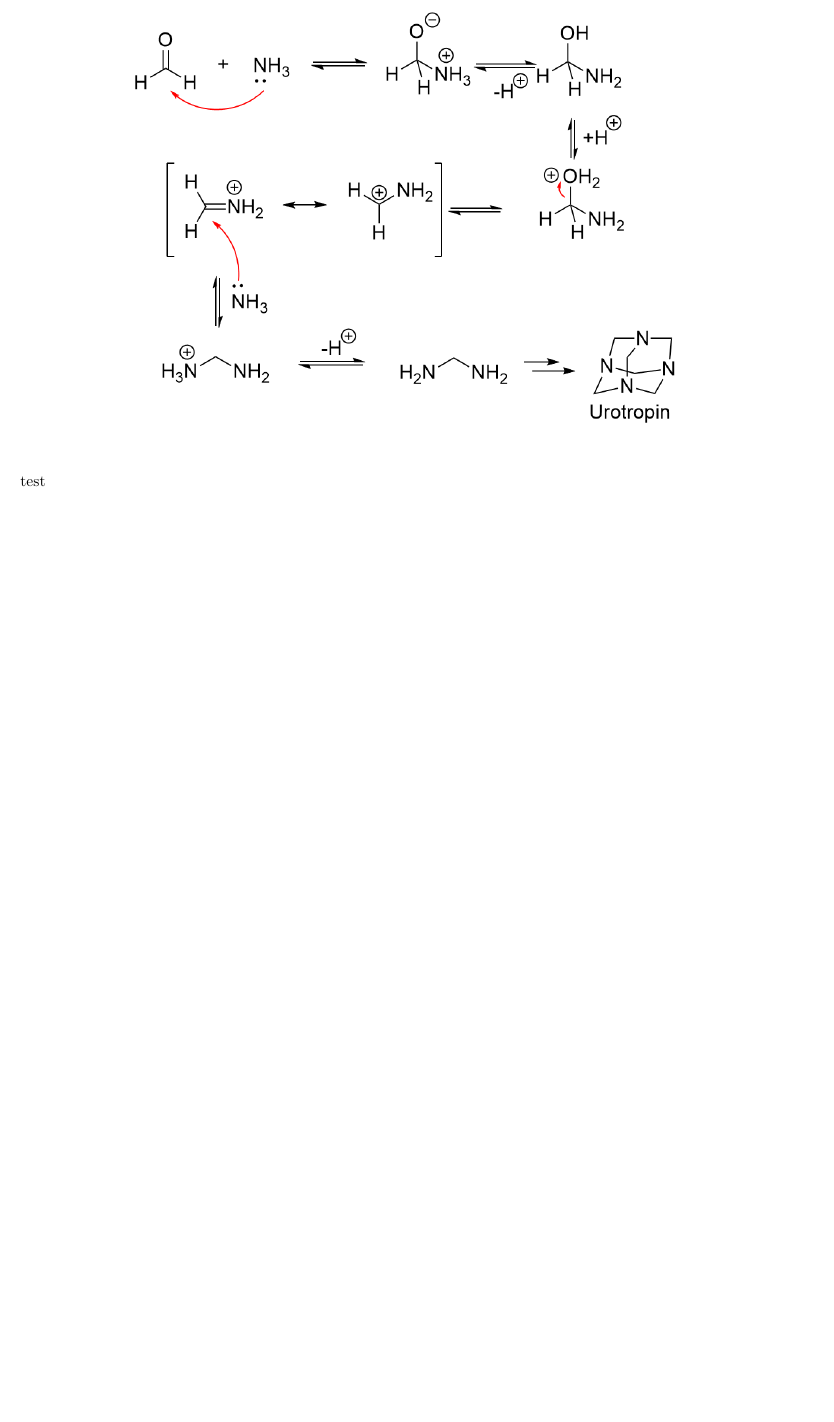
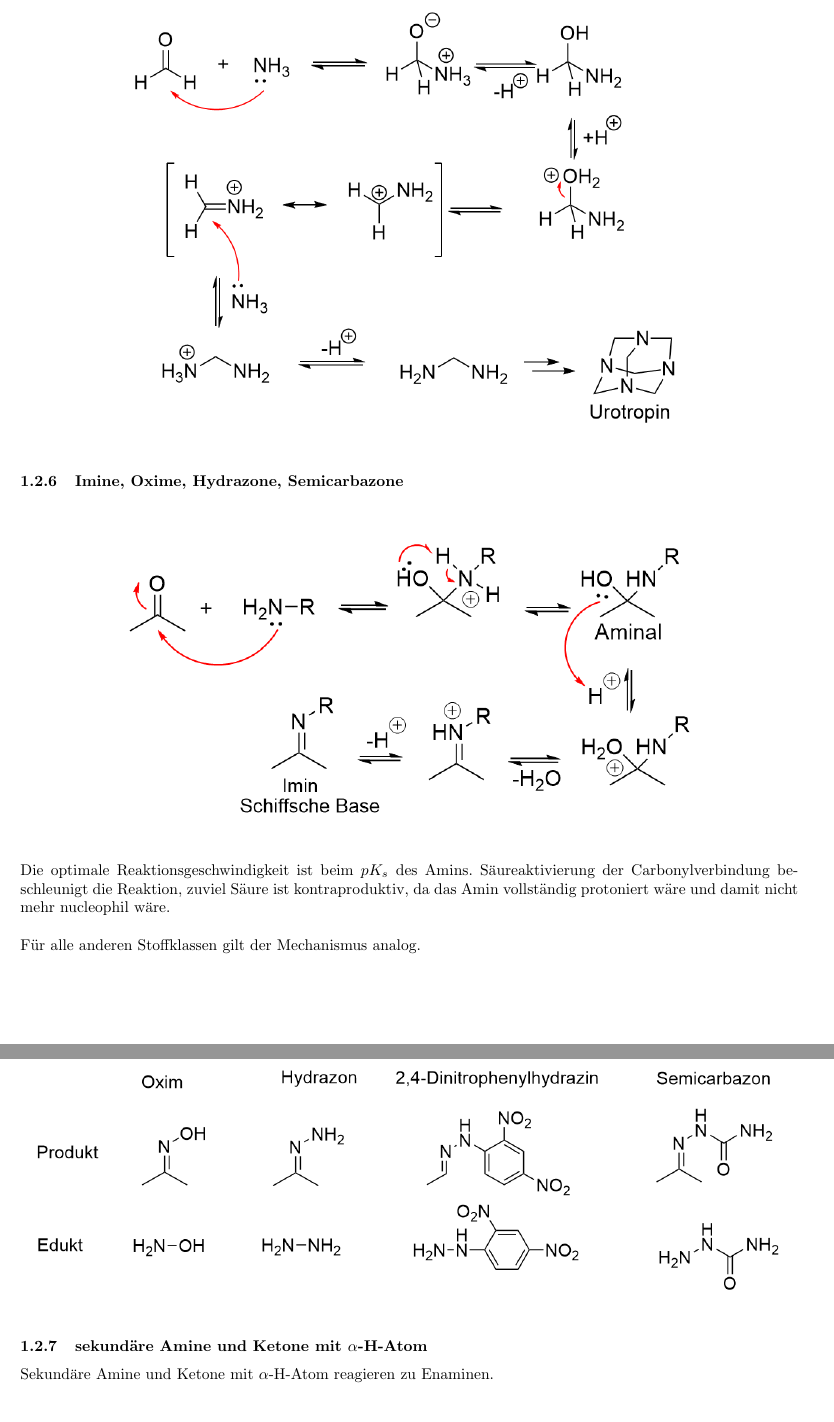
Before and after one commit to hesmertl/OC2-Reaktionsmechanismen, a LaTeX document (main.tex): part of page 6 of 6 before the commit and two parts of pages 6 and 7 of 7 after it, the two joined at a grey line, cut at the place of the change, the shorter picture padded with empty space. Compiled offline with pdfLaTeX.

Commit message:
bis enamin fertig

```diff
--- a/main.tex
+++ b/main.tex
@@ -100,7 +100,21 @@ Dithioacetale finden Anwendung in der Corey-Seebach-Umpolung
 	\includegraphics[width=0.8\linewidth]{Bilder/NN-acetale.png}
 \end{figure}
 
+\subsubsection{Imine, Oxime, Hydrazone, Semicarbazone}
+\begin{figure}[H]
+	\centering
+	\includegraphics[width=0.8\linewidth]{Bilder/Imin.png}
+\end{figure}
+Die optimale Reaktionsgeschwindigkeit ist beim $pK_s$ des Amins.
+Säureaktivierung der Carbonylverbindung beschleunigt die Reaktion, zuviel Säure ist kontraproduktiv,
+da das Amin vollständig protoniert wäre und damit nicht mehr nucleophil wäre.\\
+
+\noindent Für alle anderen Stoffklassen gilt der Mechanismus analog.
+\begin{figure}[H]
+	\centering
+	\includegraphics[width=1\linewidth]{Bilder/imin-oxim-hydrazon-semicarbazon.png}
+\end{figure}
 
 
-
-test
+\subsubsection{sekundäre Amine und Ketone mit $\alpha$-H-Atom}
+Sekundäre Amine und Ketone mit $\alpha$-H-Atom reagieren zu Enaminen.
@@ -107,2 +124,3 @@ test
+\end{figure}
 
 \end{document}
```
Also changed, not shown: Bilder/Imin.png (added), Bilder/enamine.png (added), Bilder/imin-oxim-hydrazon-semicarbazon.png (added), main.pdf, main.tex (3 more changed lines), 1 other file.
